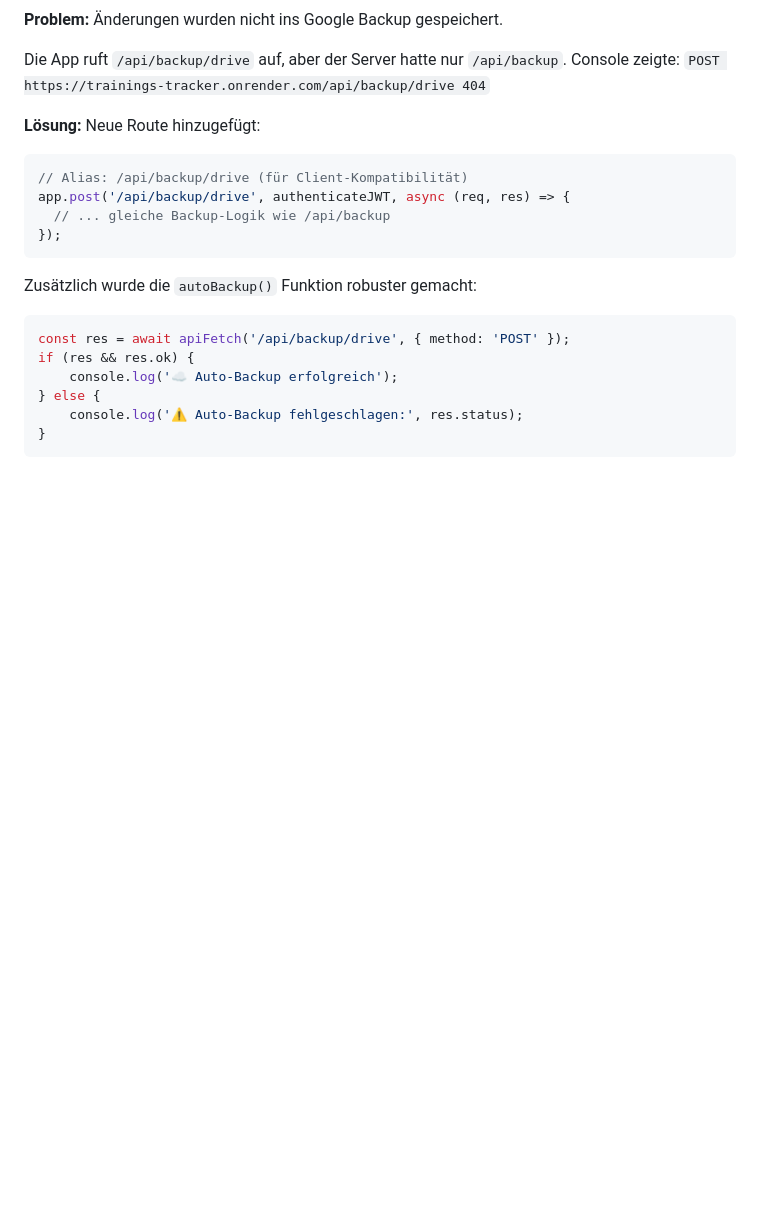
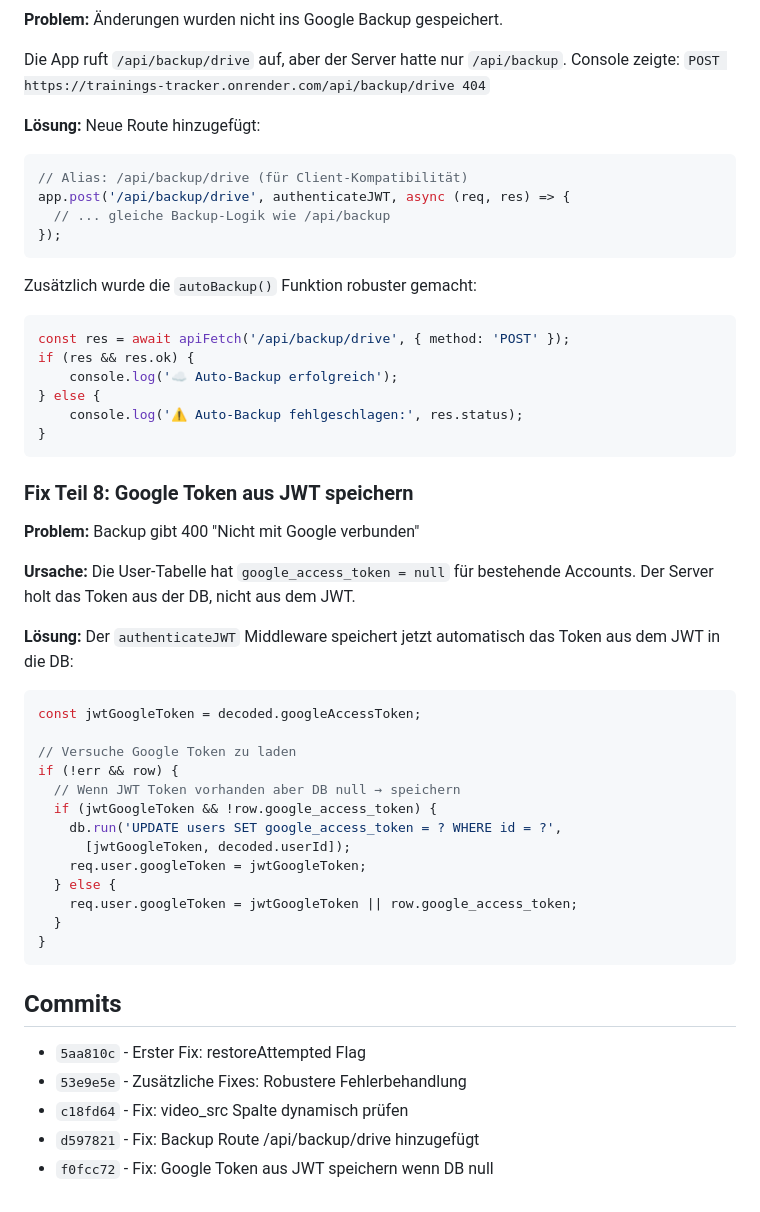
Before and after one commit to gimplmartin2-source/iron_coach, a Markdown page: memory/2026-04-01.md, the part around the change. GitHub-like rendering; blank space fills up the shorter version.

Commit message:
Update memory: Google Token aus JWT speichern dokumentiert

````diff
--- a/memory/2026-04-01.md
+++ b/memory/2026-04-01.md
@@ -120,3 +120,32 @@ if (res && res.ok) {
     console.log('⚠️ Auto-Backup fehlgeschlagen:', res.status);
 }
 ```
+
+### Fix Teil 8: Google Token aus JWT speichern
+**Problem:** Backup gibt 400 "Nicht mit Google verbunden"
+
+**Ursache:** Die User-Tabelle hat `google_access_token = null` für bestehende Accounts. Der Server holt das Token aus der DB, nicht aus dem JWT.
+
+**Lösung:** Der `authenticateJWT` Middleware speichert jetzt automatisch das Token aus dem JWT in die DB:
+```javascript
+const jwtGoogleToken = decoded.googleAccessToken;
+
+// Versuche Google Token zu laden
+if (!err && row) {
+  // Wenn JWT Token vorhanden aber DB null → speichern
+  if (jwtGoogleToken && !row.google_access_token) {
+    db.run('UPDATE users SET google_access_token = ? WHERE id = ?',
+      [jwtGoogleToken, decoded.userId]);
+    req.user.googleToken = jwtGoogleToken;
+  } else {
+    req.user.googleToken = jwtGoogleToken || row.google_access_token;
+  }
+}
+```
+
+## Commits
+- `5aa810c` - Erster Fix: restoreAttempted Flag
+- `53e9e5e` - Zusätzliche Fixes: Robustere Fehlerbehandlung
+- `c18fd64` - Fix: video_src Spalte dynamisch prüfen
+- `d597821` - Fix: Backup Route /api/backup/drive hinzugefügt
+- `f0fcc72` - Fix: Google Token aus JWT speichern wenn DB null
````
